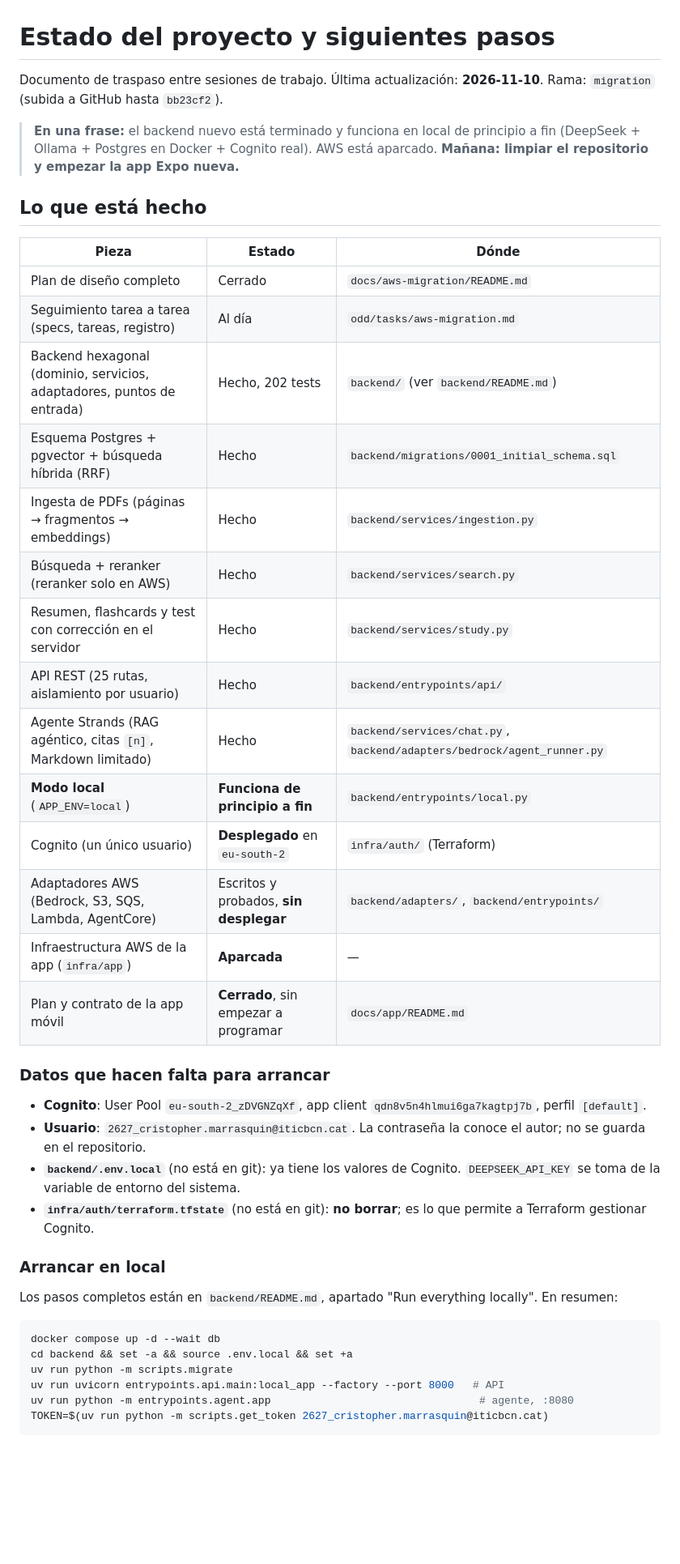
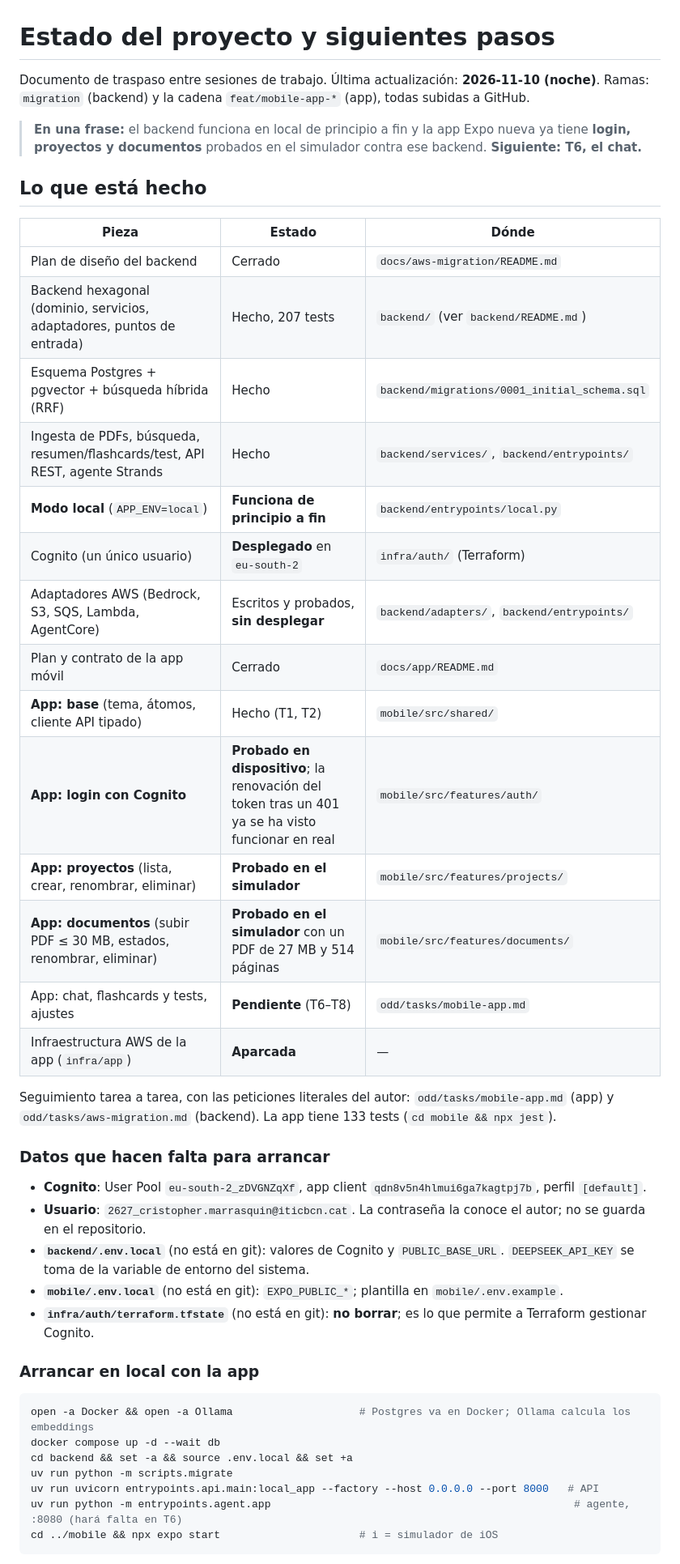
Before and after one commit to cristoge/TIC_project, a Markdown page: docs/ESTADO.md, the part around one of its changes. Shown at 81% size. Rendered like a GitHub page; blank space fills up the shorter version.

````diff
--- a/docs/ESTADO.md
+++ b/docs/ESTADO.md
@@ -1,44 +1,46 @@
 # Estado del proyecto y siguientes pasos
 
-Documento de traspaso entre sesiones de trabajo. Última actualización: **2026-11-10**. Rama: `migration` (subida a GitHub hasta `bb23cf2`).
+Documento de traspaso entre sesiones de trabajo. Última actualización: **2026-11-10 (noche)**. Ramas: `migration` (backend) y la cadena `feat/mobile-app-*` (app), todas subidas a GitHub.
 
-> **En una frase:** el backend nuevo está terminado y funciona en local de principio a fin (DeepSeek + Ollama + Postgres en Docker + Cognito real). AWS está aparcado. **Mañana: limpiar el repositorio y empezar la app Expo nueva.**
+> **En una frase:** el backend funciona en local de principio a fin y la app Expo nueva ya tiene **login, proyectos y documentos** probados en el simulador contra ese backend. **Siguiente: T6, el chat.**
 
 ## Lo que está hecho
 
 | Pieza | Estado | Dónde |
 |---|---|---|
-| Plan de diseño completo | Cerrado | `docs/aws-migration/README.md` |
-| Seguimiento tarea a tarea (specs, tareas, registro) | Al día | `odd/tasks/aws-migration.md` |
-| Backend hexagonal (dominio, servicios, adaptadores, puntos de entrada) | Hecho, 202 tests | `backend/` (ver `backend/README.md`) |
+| Plan de diseño del backend | Cerrado | `docs/aws-migration/README.md` |
+| Backend hexagonal (dominio, servicios, adaptadores, puntos de entrada) | Hecho, 207 tests | `backend/` (ver `backend/README.md`) |
 | Esquema Postgres + pgvector + búsqueda híbrida (RRF) | Hecho | `backend/migrations/0001_initial_schema.sql` |
-| Ingesta de PDFs (páginas → fragmentos → embeddings) | Hecho | `backend/services/ingestion.py` |
-| Búsqueda + reranker (reranker solo en AWS) | Hecho | `backend/services/search.py` |
-| Resumen, flashcards y test con corrección en el servidor | Hecho | `backend/services/study.py` |
-| API REST (25 rutas, aislamiento por usuario) | Hecho | `backend/entrypoints/api/` |
-| Agente Strands (RAG agéntico, citas `[n]`, Markdown limitado) | Hecho | `backend/services/chat.py`, `backend/adapters/bedrock/agent_runner.py` |
+| Ingesta de PDFs, búsqueda, resumen/flashcards/test, API REST, agente Strands | Hecho | `backend/services/`, `backend/entrypoints/` |
 | **Modo local** (`APP_ENV=local`) | **Funciona de principio a fin** | `backend/entrypoints/local.py` |
 | Cognito (un único usuario) | **Desplegado** en `eu-south-2` | `infra/auth/` (Terraform) |
 | Adaptadores AWS (Bedrock, S3, SQS, Lambda, AgentCore) | Escritos y probados, **sin desplegar** | `backend/adapters/`, `backend/entrypoints/` |
+| Plan y contrato de la app móvil | Cerrado | `docs/app/README.md` |
+| **App: base** (tema, átomos, cliente API tipado) | Hecho (T1, T2) | `mobile/src/shared/` |
+| **App: login con Cognito** | **Probado en dispositivo**; la renovación del token tras un 401 ya se ha visto funcionar en real | `mobile/src/features/auth/` |
+| **App: proyectos** (lista, crear, renombrar, eliminar) | **Probado en el simulador** | `mobile/src/features/projects/` |
+| **App: documentos** (subir PDF ≤ 30 MB, estados, renombrar, eliminar) | **Probado en el simulador** con un PDF de 27 MB y 514 páginas | `mobile/src/features/documents/` |
+| App: chat, flashcards y tests, ajustes | **Pendiente** (T6–T8) | `odd/tasks/mobile-app.md` |
 | Infraestructura AWS de la app (`infra/app`) | **Aparcada** | — |
-| Plan y contrato de la app móvil | **Cerrado**, sin empezar a programar | `docs/app/README.md` |
+
+Seguimiento tarea a tarea, con las peticiones literales del autor: `odd/tasks/mobile-app.md` (app) y `odd/tasks/aws-migration.md` (backend). La app tiene 133 tests (`cd mobile && npx jest`).
 
 ### Datos que hacen falta para arrancar
 
 - **Cognito**: User Pool `eu-south-2_zDVGNZqXf`, app client `qdn8v5n4hlmui6ga7kagtpj7b`, perfil `[default]`.
 - **Usuario**: `2627_cristopher.marrasquin@iticbcn.cat`. La contraseña la conoce el autor; no se guarda en el repositorio.
-- **`backend/.env.local`** (no está en git): ya tiene los valores de Cognito. `DEEPSEEK_API_KEY` se toma de la variable de entorno del sistema.
+- **`backend/.env.local`** (no está en git): valores de Cognito y `PUBLIC_BASE_URL`. `DEEPSEEK_API_KEY` se toma de la variable de entorno del sistema.
+- **`mobile/.env.local`** (no está en git): `EXPO_PUBLIC_*`; plantilla en `mobile/.env.example`.
 - **`infra/auth/terraform.tfstate`** (no está en git): **no borrar**; es lo que permite a Terraform gestionar Cognito.
 
-### Arrancar en local
-
-Los pasos completos están en `backend/README.md`, apartado "Run everything locally". En resumen:
+### Arrancar en local con la app
 
 ```bash
+open -a Docker && open -a Ollama                    # Postgres va en Docker; Ollama calcula los embeddings
 docker compose up -d --wait db
 cd backend && set -a && source .env.local && set +a
 uv run python -m scripts.migrate
-uv run uvicorn entrypoints.api.main:local_app --factory --port 8000   # API
-uv run python -m entrypoints.agent.app                                 # agente, :8080
-TOKEN=$(uv run python -m scripts.get_token 2627_cristopher.marrasquin@iticbcn.cat)
+uv run uvicorn entrypoints.api.main:local_app --factory --host 0.0.0.0 --port 8000   # API
+uv run python -m entrypoints.agent.app                                                # agente, :8080 (hará falta en T6)
+cd ../mobile && npx expo start                      # i = simulador de iOS
 ```
````
Also changed, not shown: other parts of docs/ESTADO.md (+28 -20 lines), odd/tasks/mobile-app.md (+1 -0 lines).
